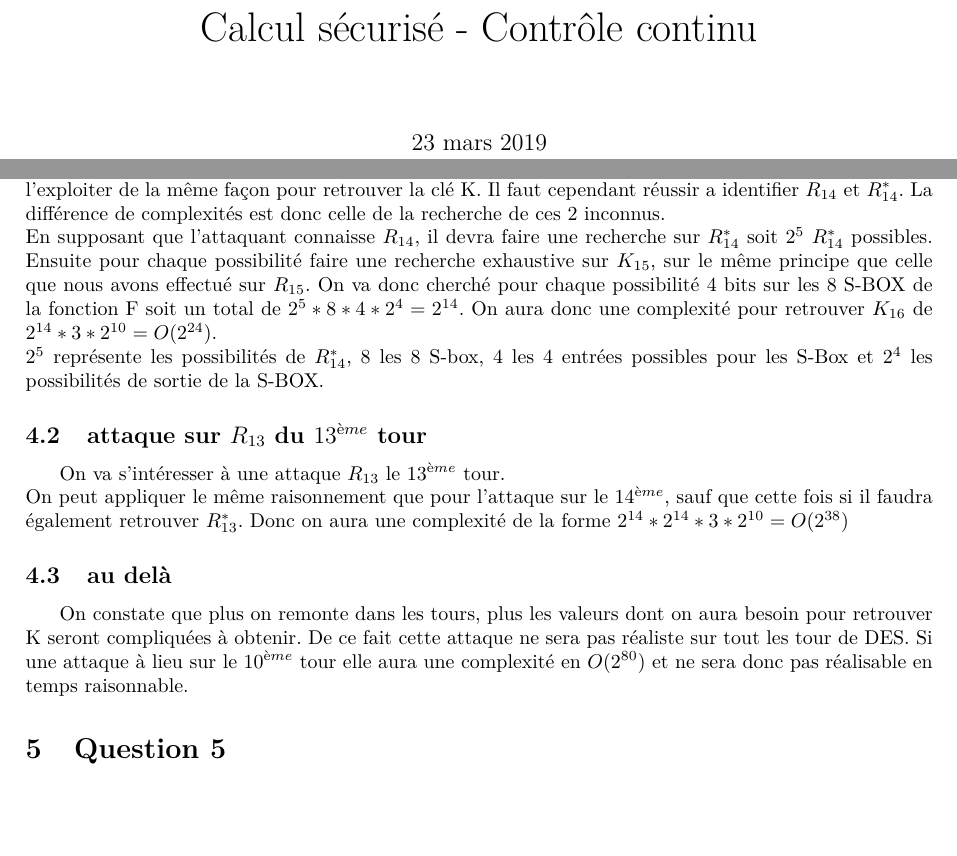
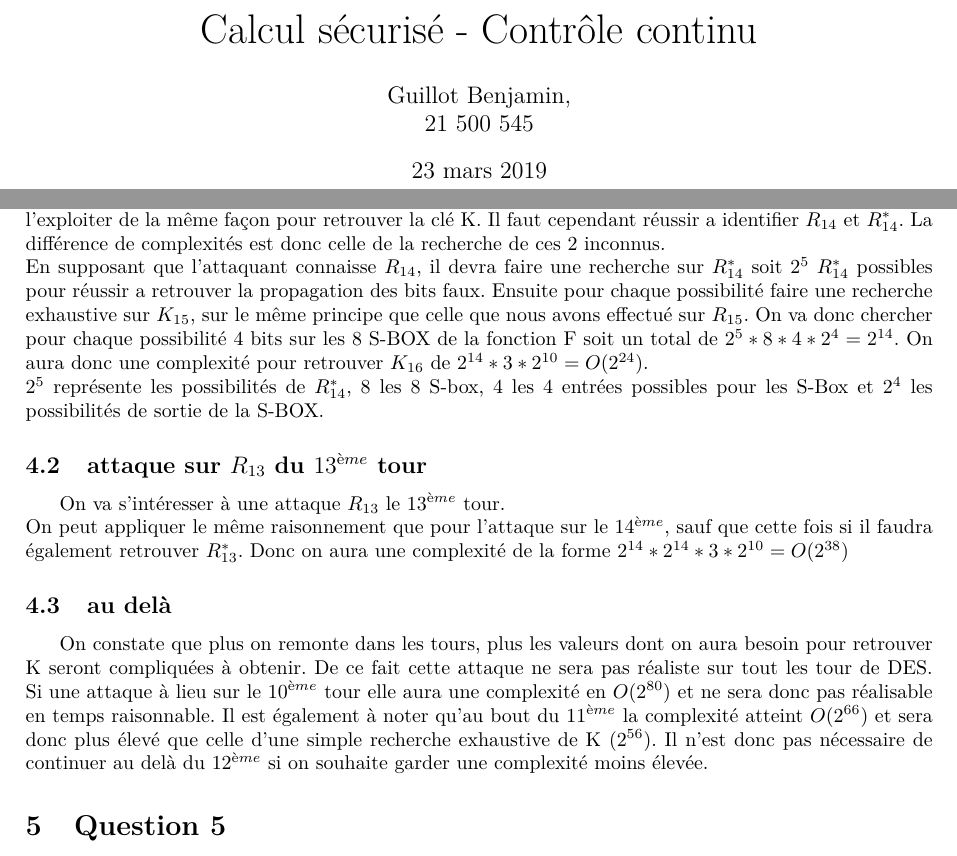
Before and after one commit to BenGuillot/Master, a LaTeX document (M1/S8/CalculSecu/rapport/CalculSecurise.tex): two parts of pages 1 and 9 of 11, joined at a grey line, cut so that both start at the same text, the shorter picture padded with empty space. Compiled offline with pdfLaTeX.

Commit message:
fin calcul sécurisé

```diff
--- a/M1/S8/CalculSecu/rapport/CalculSecurise.tex
+++ b/M1/S8/CalculSecu/rapport/CalculSecurise.tex
@@ -13,6 +13,9 @@
 \usepackage{longtable}
 
 \title{\vspace{13em}{\huge Calcul sécurisé - Contrôle continu}}
+\author{Guillot Benjamin,\\
+	21 500 545\\}
+
 
 \begin{document}
 
@@ -210,14 +213,14 @@
 	$L_{16} \oplus L_{16}^{*} \oplus e = $\\
 	$\xout{R_{14}}\oplus  F( R_{15}\oplus K_{16})\oplus  \xout{R_{14}} \oplus \xout{e} \oplus F( R_{15}^{*}\oplus K_{16})\oplus \xout{e}$\\
 	On retrouve ici la même équation que pour une attaque sur le dernier tour de DES. On peut donc l'exploiter de la même façon pour retrouver la clé K. Il faut cependant réussir a identifier $R_{14}$ et $R_{14}^{*}$. La différence de complexités est donc celle de la recherche de ces 2 inconnus.\\
-	En supposant que l'attaquant connaisse $R_{14}$, il devra faire une recherche sur $R_{14}^{*}$ soit $2^{5}$  $R_{14}^{*}$ possibles. Ensuite pour chaque possibilité faire une recherche exhaustive sur $K_{15}$, sur le même principe que celle que nous avons effectué sur $R_{15}$. On va donc cherché pour chaque possibilité 4 bits sur les 8 S-BOX de la fonction F soit un total de $2^{5}*8*4*2^{4} = 2^{14}$. On aura donc une complexité pour retrouver $K_{16}$ de $2^{14} * 3 * 2^{10} = O(2^{24})$.\\
+	En supposant que l'attaquant connaisse $R_{14}$, il devra faire une recherche sur $R_{14}^{*}$ soit $2^{5}$  $R_{14}^{*}$ possibles pour réussir a retrouver la propagation des bits faux. Ensuite pour chaque possibilité faire une recherche exhaustive sur $K_{15}$, sur le même principe que celle que nous avons effectué sur $R_{15}$. On va donc chercher pour chaque possibilité 4 bits sur les 8 S-BOX de la fonction F soit un total de $2^{5}*8*4*2^{4} = 2^{14}$. On aura donc une complexité pour retrouver $K_{16}$ de $2^{14} * 3 * 2^{10} = O(2^{24})$.\\
 	\small $2^{5}$ représente les possibilités de  $R_{14}^{*}$, $8$ les 8 S-box, $4$ les 4 entrées possibles pour les S-Box et $2^{4}$ les possibilités de sortie de la S-BOX.
 	\subsection{attaque sur $R_{13}$ du $13^{ème}$ tour}
 		On va s'intéresser à une attaque $R_{13}$ le $13^{ème}$ tour.\\
 	On peut appliquer le même raisonnement que pour l'attaque sur le $14^{ème}$, sauf que cette fois si il faudra également retrouver $R_{13}^{*}$. Donc on aura une complexité de la forme $2^{14}*2^{14} * 3 * 2^{10} = O(2^{38})$
 
 	\subsection{au delà}
-	On constate que plus on remonte dans les tours, plus les valeurs dont on aura besoin pour retrouver K seront compliquées à obtenir. De ce fait cette attaque ne sera pas réaliste sur tout les tour de DES. Si une attaque à lieu sur le $10^{ème}$ tour elle aura une complexité en $O(2^{80})$ et ne sera donc pas réalisable en temps raisonnable.
+	On constate que plus on remonte dans les tours, plus les valeurs dont on aura besoin pour retrouver K seront compliquées à obtenir. De ce fait cette attaque ne sera pas réaliste sur tout les tour de DES. Si une attaque à lieu sur le $10^{ème}$ tour elle aura une complexité en $O(2^{80})$ et ne sera donc pas réalisable en temps raisonnable. Il est également à noter qu'au bout du $11^{ème}$ la complexité atteint $O(2^{66})$ et sera donc plus élevé que celle d'une simple recherche exhaustive de K ($2^{56}$). Il n'est donc pas nécessaire de continuer au delà du $12^{ème}$ si on souhaite garder une complexité moins élevée.
 	\section{Question 5}
 		Pour pouvoir contrer une attaque par faute, on peux imaginer certaines contre-mesures.
 		\subsection{contre-mesure par répétition}
```
Also changed, not shown: M1/S8/CalculSecu/rapport/CalculSecurise.pdf, M1/S8/CalculSecu/rapport/CalculSecurise.tex (10 more changed lines).
